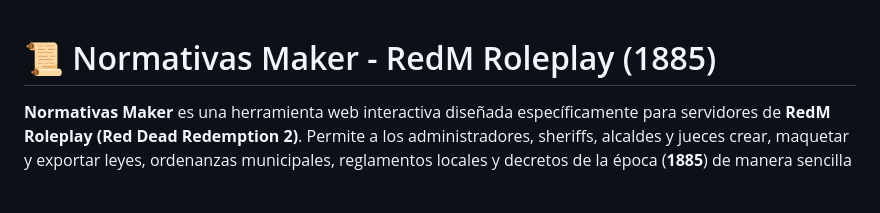
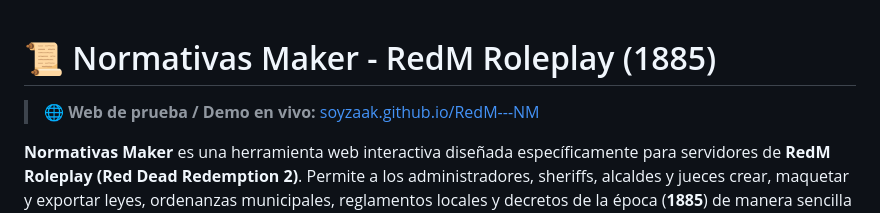
Before and after one commit to SoyZaaK/RedM---NM, a Markdown page: README.md, the part around the change. GitHub-like rendering; blank space fills up the shorter version.

```diff
--- a/README.md
+++ b/README.md
@@ -1,4 +1,6 @@
 # 📜 Normativas Maker - RedM Roleplay (1885)
+
+> 🌐 **Web de prueba / Demo en vivo:** [soyzaak.github.io/RedM---NM](https://soyzaak.github.io/RedM---NM/)
 
 **Normativas Maker** es una herramienta web interactiva diseñada específicamente para servidores de **RedM Roleplay (Red Dead Redemption 2)**. Permite a los administradores, sheriffs, alcaldes y jueces crear, maquetar y exportar leyes, ordenanzas municipales, reglamentos locales y decretos de la época (**1885**) de manera sencilla y con un acabado estético premium de pergamino antiguo.
 
```
